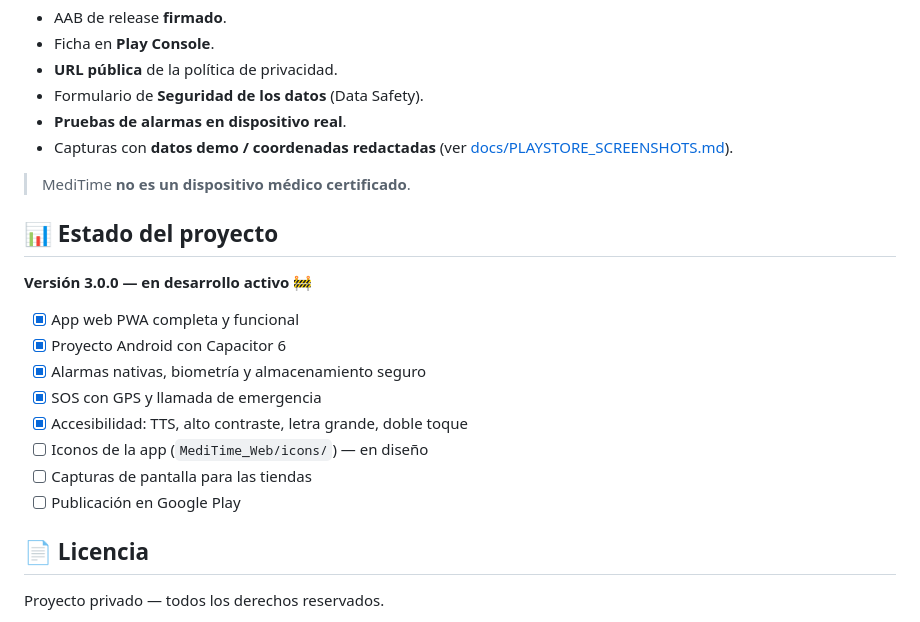
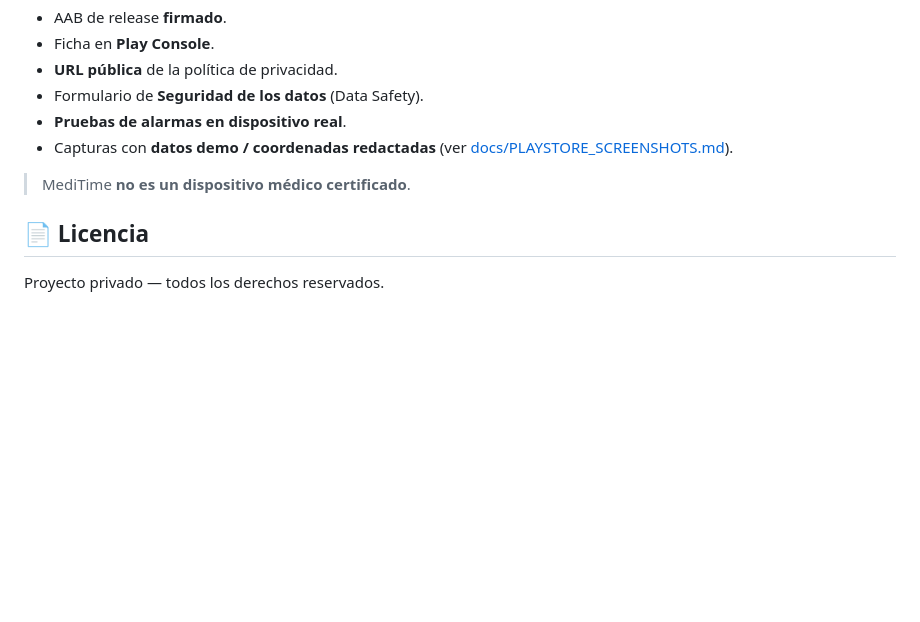
Before and after one commit to alejandrobalsas26-sys/Meditime, a Markdown page: README.md, the part around one of its changes. Drawn GitHub-style; blank space fills up the shorter version.

```diff
--- a/README.md
+++ b/README.md
@@ -222,19 +212,6 @@ todavía requiere**:
 
 > MediTime **no es un dispositivo médico certificado**.
 
-## 📊 Estado del proyecto
-
-**Versión 3.0.0 — en desarrollo activo** 🚧
-
-- [x] App web PWA completa y funcional
-- [x] Proyecto Android con Capacitor 6
-- [x] Alarmas nativas, biometría y almacenamiento seguro
-- [x] SOS con GPS y llamada de emergencia
-- [x] Accesibilidad: TTS, alto contraste, letra grande, doble toque
-- [ ] Iconos de la app (`MediTime_Web/icons/`) — en diseño
-- [ ] Capturas de pantalla para las tiendas
-- [ ] Publicación en Google Play
-
 ## 📄 Licencia
 
 Proyecto privado — todos los derechos reservados.
```
Also changed, not shown: other parts of README.md (+7 -17 lines).
